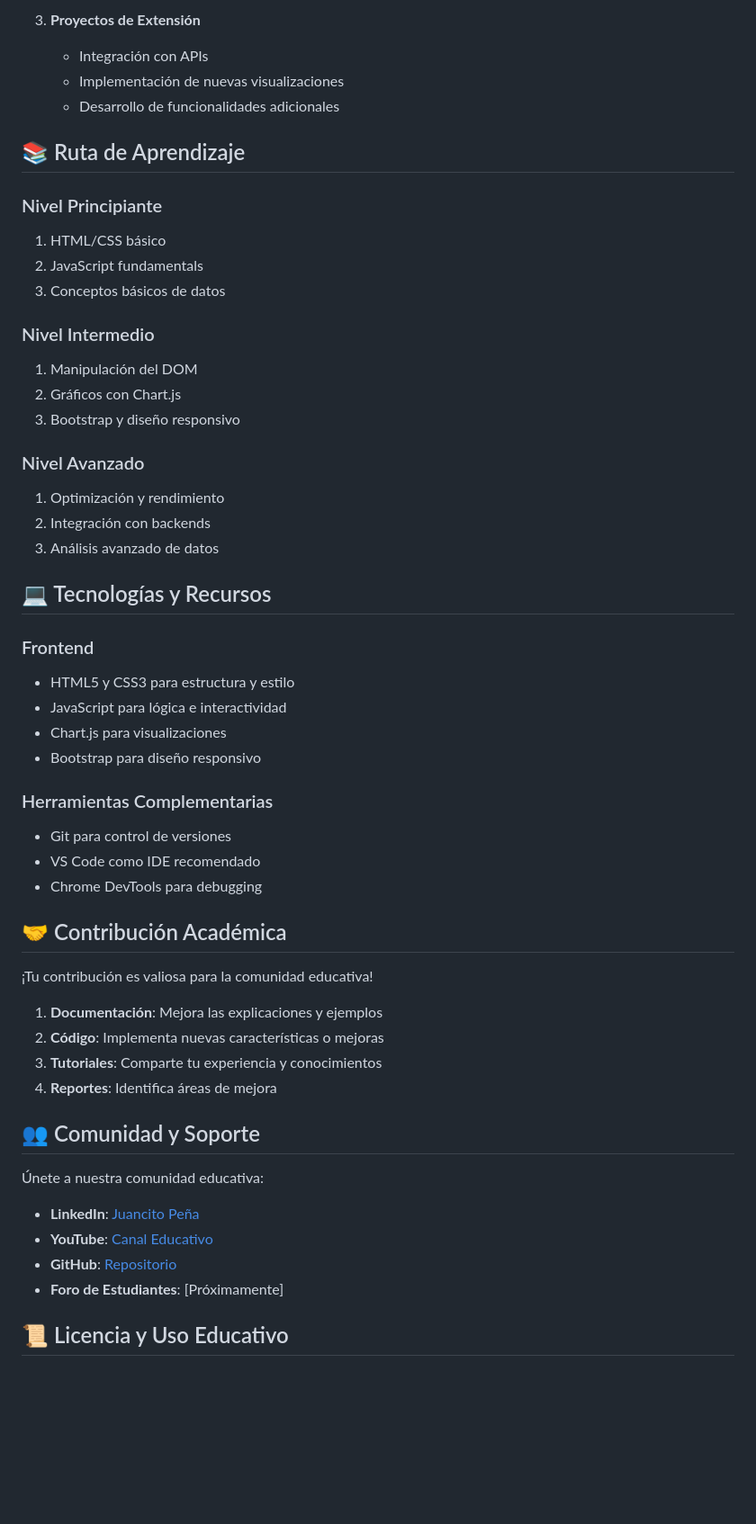
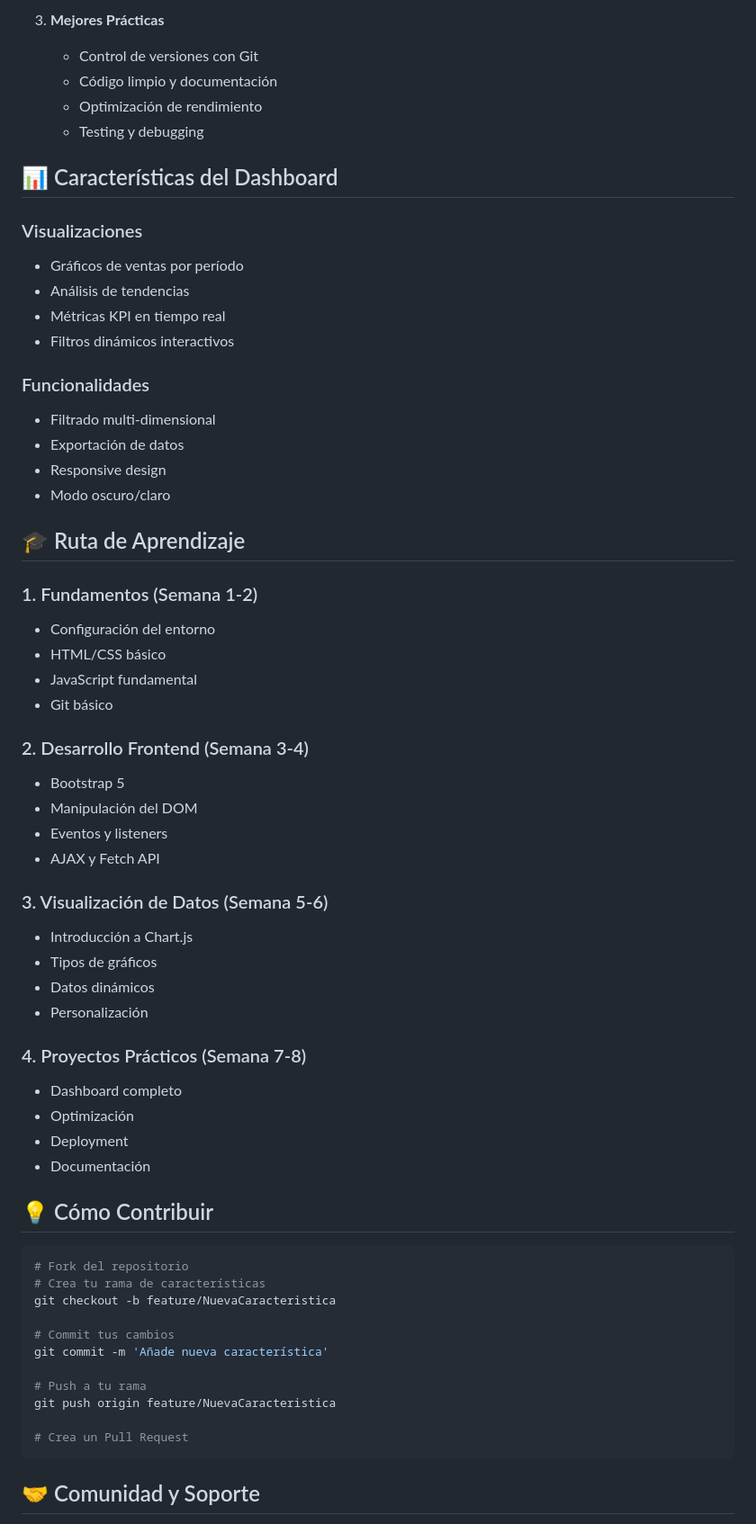
Before and after one commit to JUANCITOPENA/DASHBOARD_VENTAS_JS, a Markdown page: README.md, the part around one of its changes. Shown at 90% size. Rendered like a GitHub page; blank space fills up the shorter version.

````diff
--- a/README.md
+++ b/README.md
@@ -63,56 +62,65 @@ Este proyecto nace de la necesidad de proporcionar a estudiantes y profesionales
 
-3. **Proyectos de Extensión**
-   - Integración con APIs
-   - Implementación de nuevas visualizaciones
-   - Desarrollo de funcionalidades adicionales
+3. **Mejores Prácticas**
+   - Control de versiones con Git
+   - Código limpio y documentación
+   - Optimización de rendimiento
+   - Testing y debugging
 
-## 📚 Ruta de Aprendizaje
+## 📊 Características del Dashboard
 
-### Nivel Principiante
-1. HTML/CSS básico
-2. JavaScript fundamentals
-3. Conceptos básicos de datos
+### Visualizaciones
+- Gráficos de ventas por período
+- Análisis de tendencias
+- Métricas KPI en tiempo real
+- Filtros dinámicos interactivos
 
-### Nivel Intermedio
-1. Manipulación del DOM
-2. Gráficos con Chart.js
-3. Bootstrap y diseño responsivo
+### Funcionalidades
+- Filtrado multi-dimensional
+- Exportación de datos
+- Responsive design
+- Modo oscuro/claro
 
-### Nivel Avanzado
-1. Optimización y rendimiento
-2. Integración con backends
-3. Análisis avanzado de datos
+## 🎓 Ruta de Aprendizaje
 
-## 💻 Tecnologías y Recursos
+### 1. Fundamentos (Semana 1-2)
+- Configuración del entorno
+- HTML/CSS básico
+- JavaScript fundamental
+- Git básico
 
-### Frontend
-- HTML5 y CSS3 para estructura y estilo
-- JavaScript para lógica e interactividad
-- Chart.js para visualizaciones
-- Bootstrap para diseño responsivo
+### 2. Desarrollo Frontend (Semana 3-4)
+- Bootstrap 5
+- Manipulación del DOM
+- Eventos y listeners
+- AJAX y Fetch API
 
-### Herramientas Complementarias
-- Git para control de versiones
-- VS Code como IDE recomendado
-- Chrome DevTools para debugging
+### 3. Visualización de Datos (Semana 5-6)
+- Introducción a Chart.js
+- Tipos de gráficos
+- Datos dinámicos
+- Personalización
 
-## 🤝 Contribución Académica
+### 4. Proyectos Prácticos (Semana 7-8)
+- Dashboard completo
+- Optimización
+- Deployment
+- Documentación
 
-¡Tu contribución es valiosa para la comunidad educativa!
+## 💡 Cómo Contribuir
 
-1. **Documentación**: Mejora las explicaciones y ejemplos
-2. **Código**: Implementa nuevas características o mejoras
-3. **Tutoriales**: Comparte tu experiencia y conocimientos
-4. **Reportes**: Identifica áreas de mejora
+```bash
+# Fork del repositorio
+# Crea tu rama de características
+git checkout -b feature/NuevaCaracteristica
 
-## 👥 Comunidad y Soporte
+# Commit tus cambios
+git commit -m 'Añade nueva característica'
 
-Únete a nuestra comunidad educativa:
+# Push a tu rama
+git push origin feature/NuevaCaracteristica
 
-- **LinkedIn**: [Juancito Peña](https://www.linkedin.com/in/juancitopeña/)
-- **YouTube**: [Canal Educativo](https://www.youtube.com/channel/UCSob-3E5z4IHtMF5B4bN-FA)
-- **GitHub**: [Repositorio](https://github.com/JUANCITOPENA)
-- **Foro de Estudiantes**: [Próximamente]
+# Crea un Pull Request
+```
 
-## 📜 Licencia y Uso Educativo
+## 🤝 Comunidad y Soporte
 
````
Also changed, not shown: other parts of README.md (+85 -56 lines).
